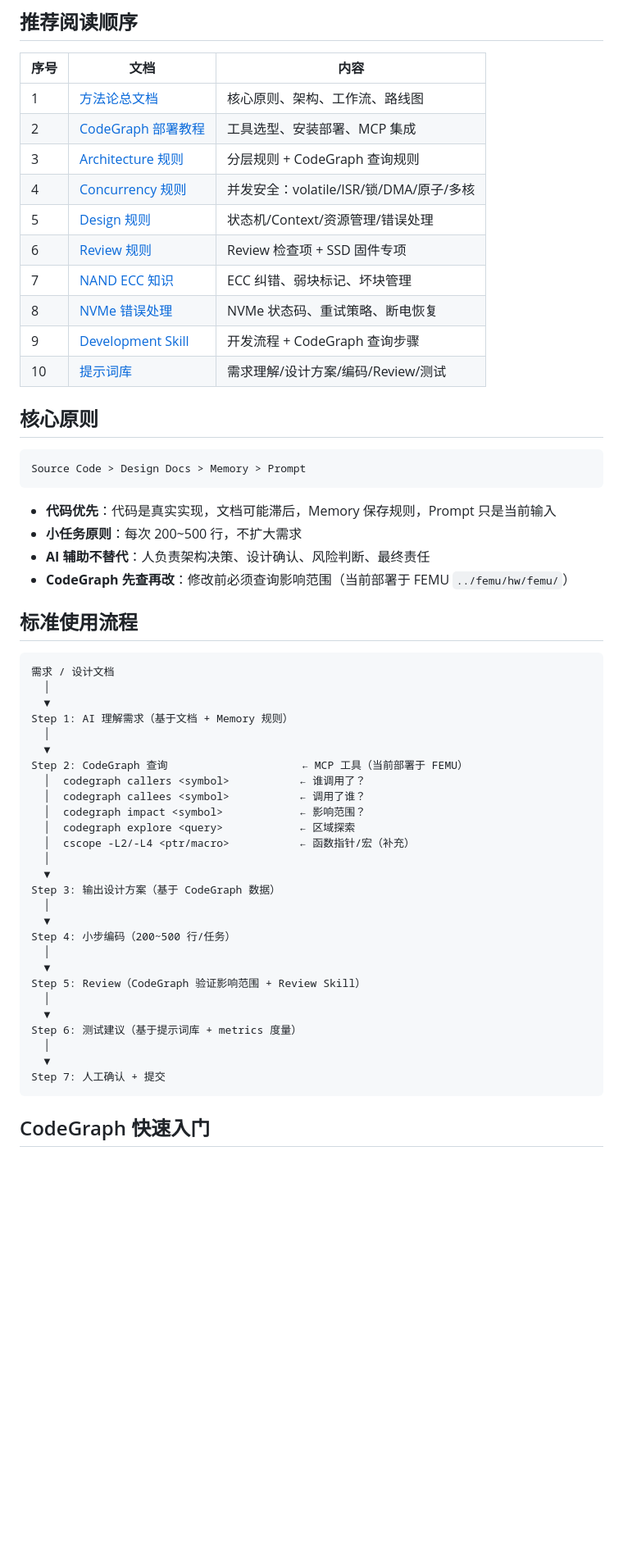
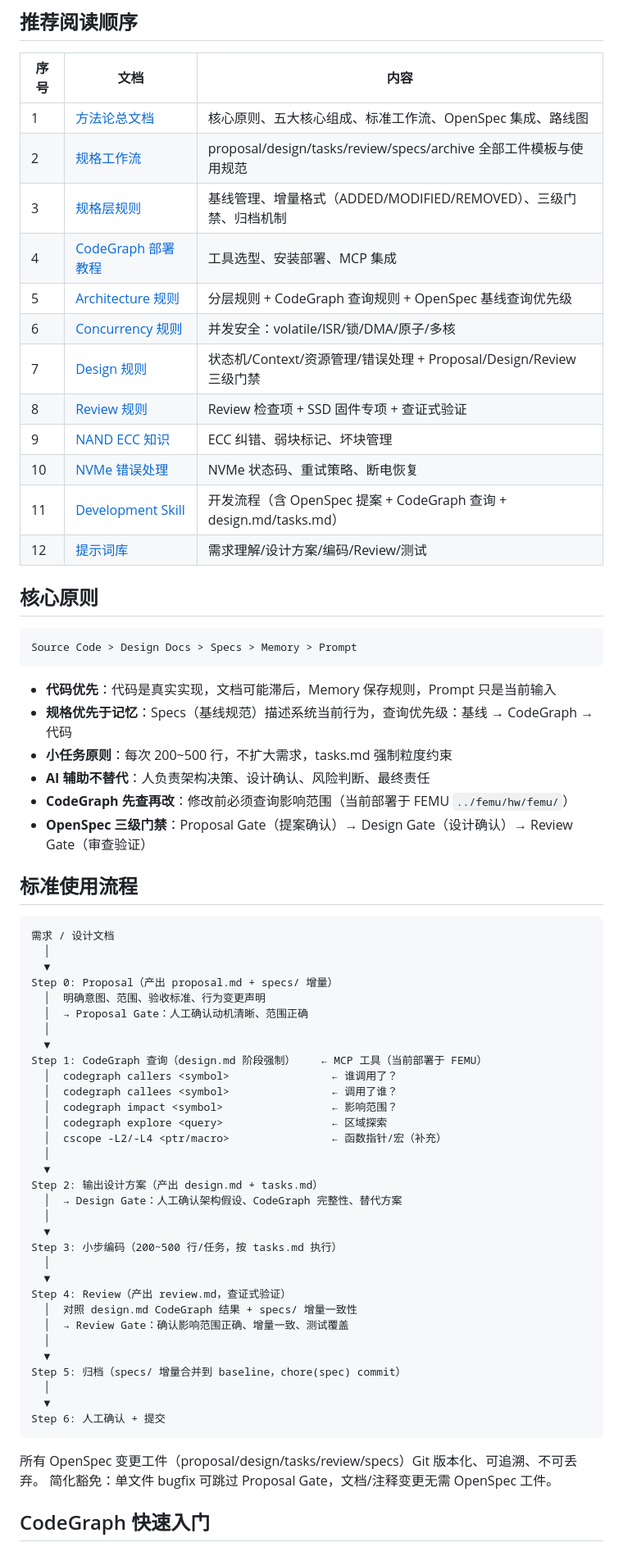
Before and after one commit to 278319027/AI_Copilot_UFS, a Markdown page: README.md, the part around one of its changes. Shown at 82% size. Drawn GitHub-style; blank space fills up the shorter version.

````diff
--- a/README.md
+++ b/README.md
@@ -55,27 +68,31 @@ zsf/
 
 | 序号 | 文档 | 内容 |
 |------|------|------|
-| 1 | [方法论总文档](./SSD_Firmware_AI_Copilot_Methodology.md) | 核心原则、架构、工作流、路线图 |
-| 2 | [CodeGraph 部署教程](./.opencode/skills/sd-firmware-copilot/references/deploy-guide.md) | 工具选型、安装部署、MCP 集成 |
-| 3 | [Architecture 规则](./.opencode/memory/architecture.md) | 分层规则 + CodeGraph 查询规则 |
-| 4 | [Concurrency 规则](./.opencode/memory/concurrency_rules.md) | 并发安全：volatile/ISR/锁/DMA/原子/多核 |
-| 5 | [Design 规则](./.opencode/memory/design_rules.md) | 状态机/Context/资源管理/错误处理 |
-| 6 | [Review 规则](./.opencode/memory/review_rules.md) | Review 检查项 + SSD 固件专项 |
-| 7 | [NAND ECC 知识](./.opencode/knowledge/nand_controller/ecc.md) | ECC 纠错、弱块标记、坏块管理 |
-| 8 | [NVMe 错误处理](./.opencode/knowledge/nvme_spec/error_handling.md) | NVMe 状态码、重试策略、断电恢复 |
-| 9 | [Development Skill](./.opencode/skills/development/skill.md) | 开发流程 + CodeGraph 查询步骤 |
-| 10 | [提示词库](./.opencode/skills/sd-firmware-copilot/references/prompt_library.md) | 需求理解/设计方案/编码/Review/测试 |
+| 1 | [方法论总文档](./SSD_Firmware_AI_Copilot_Methodology.md) | 核心原则、五大核心组成、标准工作流、OpenSpec 集成、路线图 |
+| 2 | [规格工作流](./.opencode/skills/sd-firmware-copilot/references/spec_workflow.md) | proposal/design/tasks/review/specs/archive 全部工件模板与使用规范 |
+| 3 | [规格层规则](./.opencode/skills/sd-firmware-copilot/rules/spec_rules.md) | 基线管理、增量格式（ADDED/MODIFIED/REMOVED）、三级门禁、归档机制 |
+| 4 | [CodeGraph 部署教程](./.opencode/skills/sd-firmware-copilot/references/deploy-guide.md) | 工具选型、安装部署、MCP 集成 |
+| 5 | [Architecture 规则](./.opencode/memory/architecture.md) | 分层规则 + CodeGraph 查询规则 + OpenSpec 基线查询优先级 |
+| 6 | [Concurrency 规则](./.opencode/memory/concurrency_rules.md) | 并发安全：volatile/ISR/锁/DMA/原子/多核 |
+| 7 | [Design 规则](./.opencode/memory/design_rules.md) | 状态机/Context/资源管理/错误处理 + Proposal/Design/Review 三级门禁 |
+| 8 | [Review 规则](./.opencode/memory/review_rules.md) | Review 检查项 + SSD 固件专项 + 查证式验证 |
+| 9 | [NAND ECC 知识](./.opencode/knowledge/nand_controller/ecc.md) | ECC 纠错、弱块标记、坏块管理 |
+| 10 | [NVMe 错误处理](./.opencode/knowledge/nvme_spec/error_handling.md) | NVMe 状态码、重试策略、断电恢复 |
+| 11 | [Development Skill](./.opencode/skills/development/skill.md) | 开发流程（含 OpenSpec 提案 + CodeGraph 查询 + design.md/tasks.md） |
+| 12 | [提示词库](./.opencode/skills/sd-firmware-copilot/references/prompt_library.md) | 需求理解/设计方案/编码/Review/测试 |
 
 ## 核心原则
 
 ```text
-Source Code > Design Docs > Memory > Prompt
+Source Code > Design Docs > Specs > Memory > Prompt
 ```
 
 - **代码优先**：代码是真实实现，文档可能滞后，Memory 保存规则，Prompt 只是当前输入
-- **小任务原则**：每次 200~500 行，不扩大需求
+- **规格优先于记忆**：Specs（基线规范）描述系统当前行为，查询优先级：基线 → CodeGraph → 代码
+- **小任务原则**：每次 200~500 行，不扩大需求，tasks.md 强制粒度约束
 - **AI 辅助不替代**：人负责架构决策、设计确认、风险判断、最终责任
 - **CodeGraph 先查再改**：修改前必须查询影响范围（当前部署于 FEMU `../femu/hw/femu/`）
+- **OpenSpec 三级门禁**：Proposal Gate（提案确认）→ Design Gate（设计确认）→ Review Gate（审查验证）
 
 ## 标准使用流程
 
@@ -83,31 +100,39 @@ Source Code > Design Docs > Memory > Prompt
 需求 / 设计文档
   │
   ▼
-Step 1: AI 理解需求（基于文档 + Memory 规则）
+Step 0: Proposal（产出 proposal.md + specs/ 增量）
+  │  明确意图、范围、验收标准、行为变更声明
+  │  → Proposal Gate：人工确认动机清晰、范围正确
   │
   ▼
-Step 2: CodeGraph 查询                     ← MCP 工具（当前部署于 FEMU）
-  │  codegraph callers <symbol>           ← 谁调用了？
-  │  codegraph callees <symbol>           ← 调用了谁？
-  │  codegraph impact <symbol>            ← 影响范围？
-  │  codegraph explore <query>            ← 区域探索
-  │  cscope -L2/-L4 <ptr/macro>           ← 函数指针/宏（补充）
+Step 1: CodeGraph 查询（design.md 阶段强制）    ← MCP 工具（当前部署于 FEMU）
+  │  codegraph callers <symbol>                ← 谁调用了？
+  │  codegraph callees <symbol>                ← 调用了谁？
+  │  codegraph impact <symbol>                 ← 影响范围？
+  │  codegraph explore <query>                 ← 区域探索
+  │  cscope -L2/-L4 <ptr/macro>                ← 函数指针/宏（补充）
   │
   ▼
-Step 3: 输出设计方案（基于 CodeGraph 数据）
+Step 2: 输出设计方案（产出 design.md + tasks.md）
+  │  → Design Gate：人工确认架构假设、CodeGraph 完整性、替代方案
   │
   ▼
-Step 4: 小步编码（200~500 行/任务）
+Step 3: 小步编码（200~500 行/任务，按 tasks.md 执行）
   │
   ▼
-Step 5: Review（CodeGraph 验证影响范围 + Review Skill）
+Step 4: Review（产出 review.md，查证式验证）
+  │  对照 design.md CodeGraph 结果 + specs/ 增量一致性
+  │  → Review Gate：确认影响范围正确、增量一致、测试覆盖
   │
   ▼
-Step 6: 测试建议（基于提示词库 + metrics 度量）
+Step 5: 归档（specs/ 增量合并到 baseline，chore(spec) commit）
   │
   ▼
-Step 7: 人工确认 + 提交
+Step 6: 人工确认 + 提交
 ```
+
+所有 OpenSpec 变更工件（proposal/design/tasks/review/specs）Git 版本化、可追溯、不可丢弃。
+简化豁免：单文件 bugfix 可跳过 Proposal Gate，文档/注释变更无需 OpenSpec 工件。
 
 ## CodeGraph 快速入门
 
````
Also changed, not shown: other parts of README.md (+53 -20 lines), SSD_Firmware_AI_Copilot_Methodology.md (+13 -11 lines).
